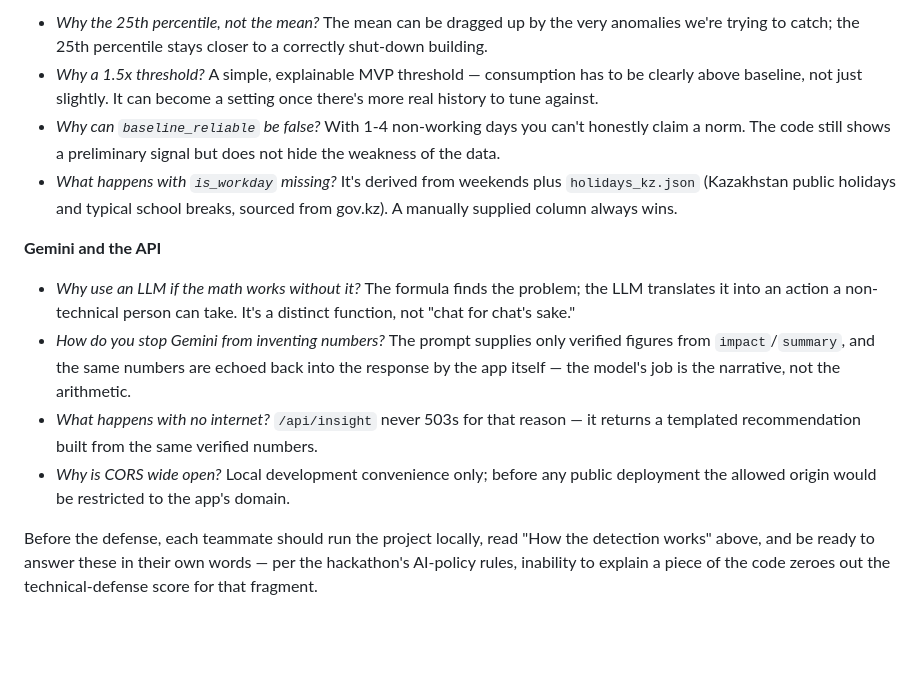
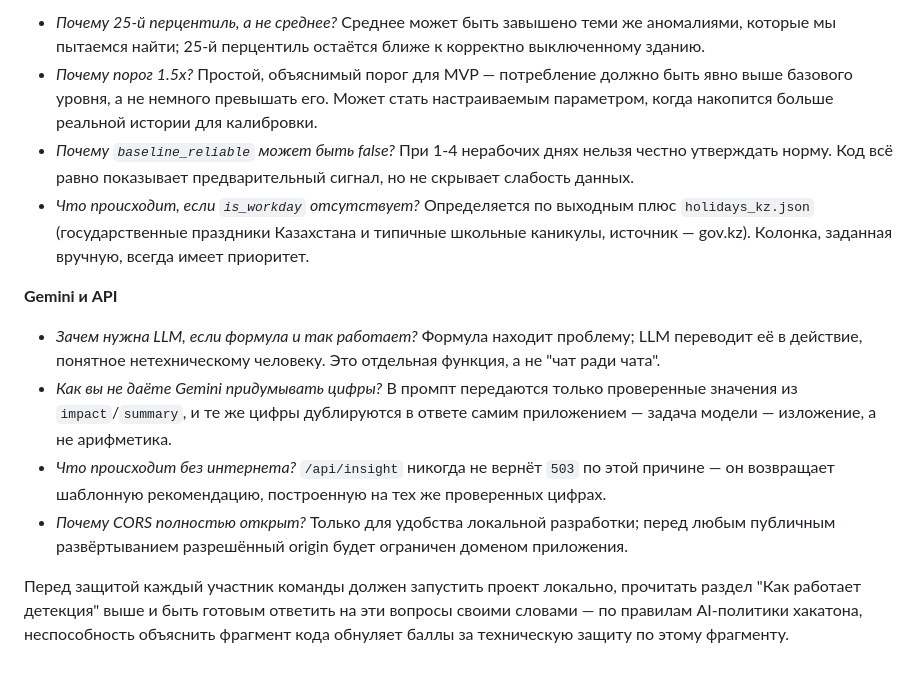
Before and after one commit to azitem1234-ctrl/hazkathon, a Markdown page: README.md, the part around one of its changes. Drawn GitHub-style; blank space fills up the shorter version.

```diff
--- a/README.md
+++ b/README.md
@@ -170,32 +159,36 @@ tariff scaling).
 
-- *Why the 25th percentile, not the mean?* The mean can be dragged up by the
-  very anomalies we're trying to catch; the 25th percentile stays closer to a
-  correctly shut-down building.
-- *Why a 1.5x threshold?* A simple, explainable MVP threshold — consumption
-  has to be clearly above baseline, not just slightly. It can become a setting
-  once there's more real history to tune against.
-- *Why can `baseline_reliable` be false?* With 1-4 non-working days you can't
-  honestly claim a norm. The code still shows a preliminary signal but does
-  not hide the weakness of the data.
-- *What happens with `is_workday` missing?* It's derived from weekends plus
-  `holidays_kz.json` (Kazakhstan public holidays and typical school breaks,
-  sourced from gov.kz). A manually supplied column always wins.
+- *Почему 25-й перцентиль, а не среднее?* Среднее может быть завышено теми
+  же аномалиями, которые мы пытаемся найти; 25-й перцентиль остаётся ближе к
+  корректно выключенному зданию.
+- *Почему порог 1.5x?* Простой, объяснимый порог для MVP — потребление
+  должно быть явно выше базового уровня, а не немного превышать его. Может
+  стать настраиваемым параметром, когда накопится больше реальной истории
+  для калибровки.
+- *Почему `baseline_reliable` может быть false?* При 1-4 нерабочих днях
+  нельзя честно утверждать норму. Код всё равно показывает предварительный
+  сигнал, но не скрывает слабость данных.
+- *Что происходит, если `is_workday` отсутствует?* Определяется по выходным
+  плюс `holidays_kz.json` (государственные праздники Казахстана и типичные
+  школьные каникулы, источник — gov.kz). Колонка, заданная вручную, всегда
+  имеет приоритет.
 
-**Gemini and the API**
+**Gemini и API**
 
-- *Why use an LLM if the math works without it?* The formula finds the
-  problem; the LLM translates it into an action a non-technical person can
-  take. It's a distinct function, not "chat for chat's sake."
-- *How do you stop Gemini from inventing numbers?* The prompt supplies only
-  verified figures from `impact`/`summary`, and the same numbers are echoed
-  back into the response by the app itself — the model's job is the narrative,
-  not the arithmetic.
-- *What happens with no internet?* `/api/insight` never 503s for that reason —
-  it returns a templated recommendation built from the same verified numbers.
-- *Why is CORS wide open?* Local development convenience only; before any
-  public deployment the allowed origin would be restricted to the app's domain.
+- *Зачем нужна LLM, если формула и так работает?* Формула находит проблему;
+  LLM переводит её в действие, понятное нетехническому человеку. Это
+  отдельная функция, а не "чат ради чата".
+- *Как вы не даёте Gemini придумывать цифры?* В промпт передаются только
+  проверенные значения из `impact`/`summary`, и те же цифры дублируются в
+  ответе самим приложением — задача модели — изложение, а не арифметика.
+- *Что происходит без интернета?* `/api/insight` никогда не вернёт `503` по
+  этой причине — он возвращает шаблонную рекомендацию, построенную на тех же
+  проверенных цифрах.
+- *Почему CORS полностью открыт?* Только для удобства локальной разработки;
+  перед любым публичным развёртыванием разрешённый origin будет ограничен
+  доменом приложения.
 
-Before the defense, each teammate should run the project locally, read "How
-the detection works" above, and be ready to answer these in their own words —
-per the hackathon's AI-policy rules, inability to explain a piece of the code
-zeroes out the technical-defense score for that fragment.
+Перед защитой каждый участник команды должен запустить проект локально,
+прочитать раздел "Как работает детекция" выше и быть готовым ответить на эти
+вопросы своими словами — по правилам AI-политики хакатона, неспособность
+объяснить фрагмент кода обнуляет баллы за техническую защиту по этому
+фрагменту.
```
Also changed, not shown: other parts of README.md (+96 -107 lines).
